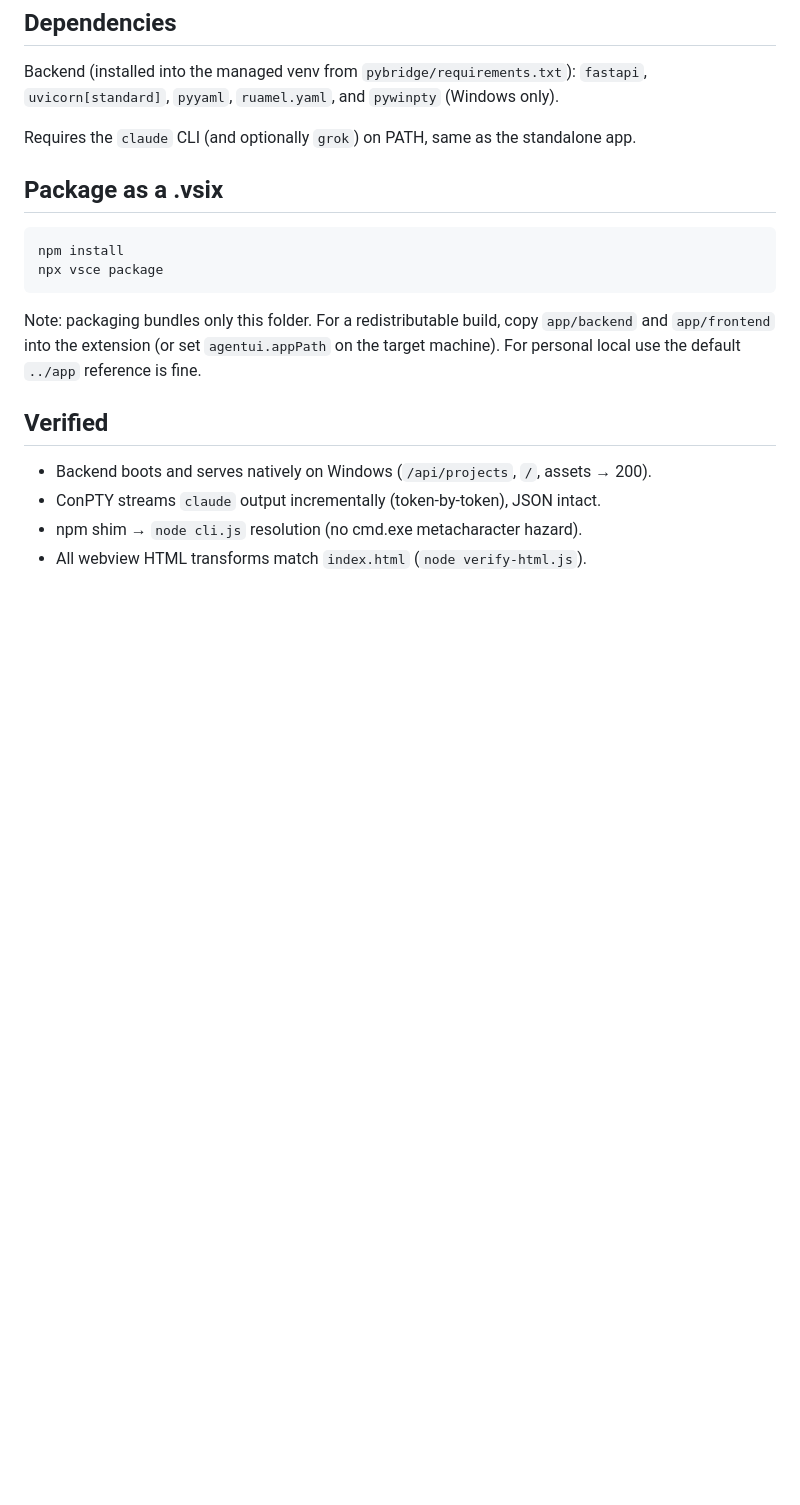
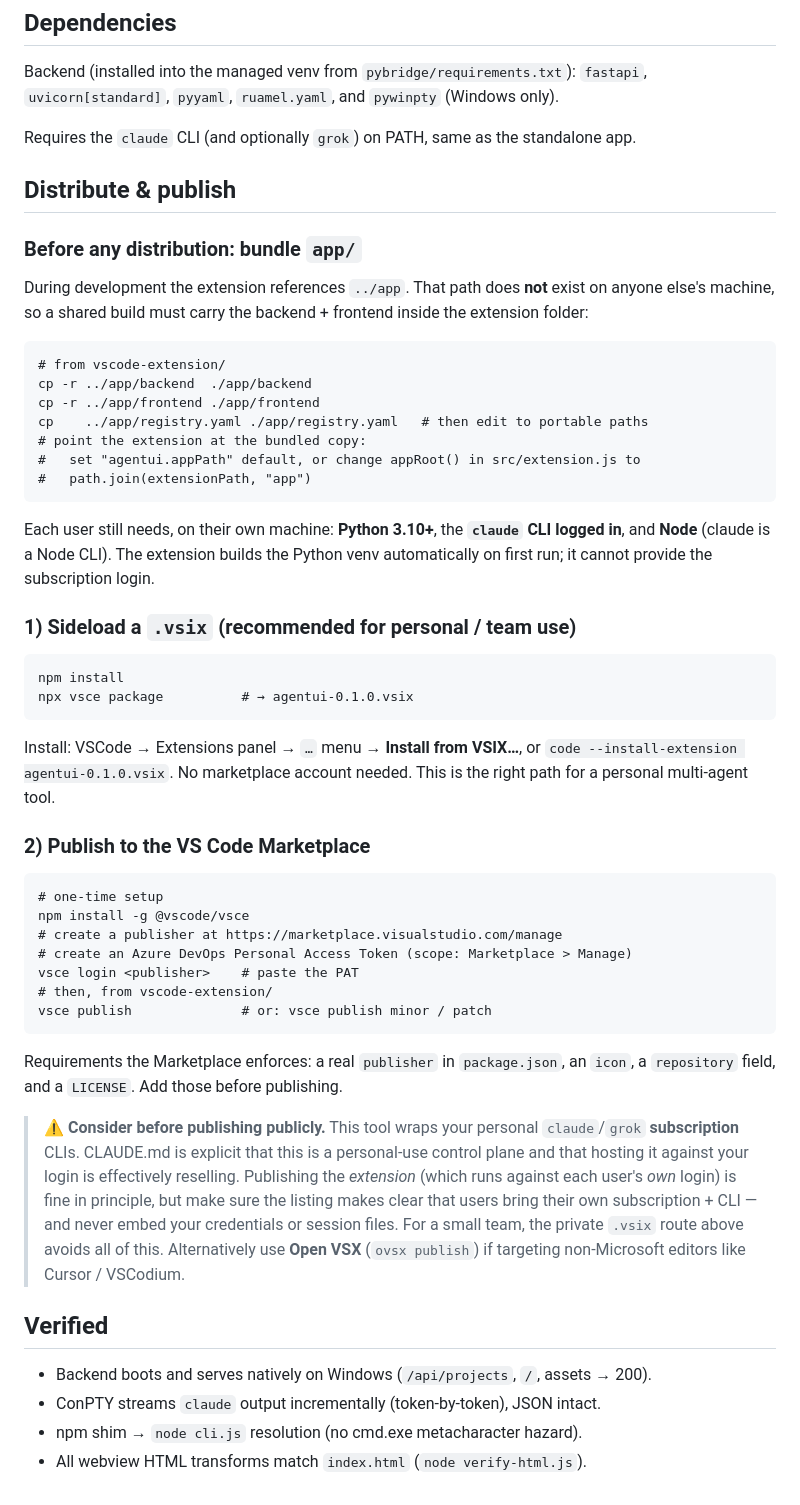
Before and after one commit to Ben11304/agent_code_IDLE, a Markdown page: vscode-extension/README.md, the part around one of its changes. Drawn GitHub-style; blank space fills up the shorter version.

````diff
--- a/vscode-extension/README.md
+++ b/vscode-extension/README.md
@@ -57,16 +96,63 @@ Backend (installed into the managed venv from `pybridge/requirements.txt`):
 
 Requires the `claude` CLI (and optionally `grok`) on PATH, same as the standalone app.
 
-## Package as a .vsix
+## Distribute & publish
+
+### Before any distribution: bundle `app/`
+
+During development the extension references `../app`. That path does **not** exist
+on anyone else's machine, so a shared build must carry the backend + frontend
+inside the extension folder:
+
+```
+# from vscode-extension/
+cp -r ../app/backend  ./app/backend
+cp -r ../app/frontend ./app/frontend
+cp    ../app/registry.yaml ./app/registry.yaml   # then edit to portable paths
+# point the extension at the bundled copy:
+#   set "agentui.appPath" default, or change appRoot() in src/extension.js to
+#   path.join(extensionPath, "app")
+```
+
+Each user still needs, on their own machine: **Python 3.10+**, the **`claude` CLI
+logged in**, and **Node** (claude is a Node CLI). The extension builds the Python
+venv automatically on first run; it cannot provide the subscription login.
+
+### 1) Sideload a `.vsix` (recommended for personal / team use)
 
 ```
 npm install
-npx vsce package
+npx vsce package          # → agentui-0.1.0.vsix
 ```
 
-Note: packaging bundles only this folder. For a redistributable build, copy
-`app/backend` and `app/frontend` into the extension (or set `agentui.appPath` on
-the target machine). For personal local use the default `../app` reference is fine.
+Install: VSCode → Extensions panel → `…` menu → **Install from VSIX…**, or
+`code --install-extension agentui-0.1.0.vsix`. No marketplace account needed.
+This is the right path for a personal multi-agent tool.
+
+### 2) Publish to the VS Code Marketplace
+
+```
+# one-time setup
+npm install -g @vscode/vsce
+# create a publisher at https://marketplace.visualstudio.com/manage
+# create an Azure DevOps Personal Access Token (scope: Marketplace > Manage)
+vsce login <publisher>    # paste the PAT
+# then, from vscode-extension/
+vsce publish              # or: vsce publish minor / patch
+```
+
+Requirements the Marketplace enforces: a real `publisher` in `package.json`, an
+`icon`, a `repository` field, and a `LICENSE`. Add those before publishing.
+
+> ⚠️ **Consider before publishing publicly.** This tool wraps your personal
+> `claude`/`grok` **subscription** CLIs. CLAUDE.md is explicit that this is a
+> personal-use control plane and that hosting it against your login is effectively
+> reselling. Publishing the *extension* (which runs against each user's *own*
+> login) is fine in principle, but make sure the listing makes clear that users
+> bring their own subscription + CLI — and never embed your credentials or
+> session files. For a small team, the private `.vsix` route above avoids all of
+> this. Alternatively use **Open VSX** (`ovsx publish`) if targeting non-Microsoft
+> editors like Cursor / VSCodium.
 
 ## Verified
 
````
Also changed, not shown: other parts of vscode-extension/README.md (+39 -0 lines).
